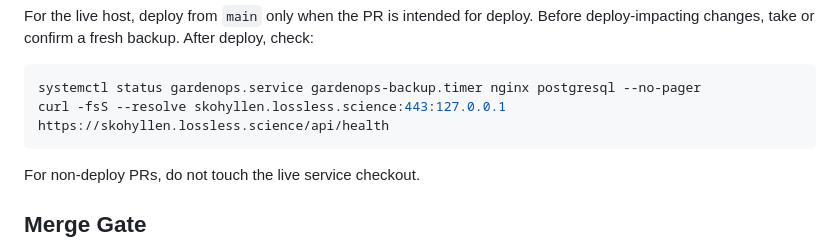
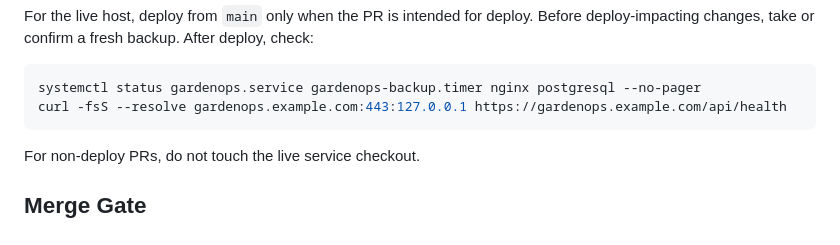
Before and after one commit to nazrm/gardenops, a Markdown page: docs/pr-review-runbook.md, the part around the change. Drawn GitHub-style.

Commit message:
Redact live hostname from runbook

````diff
--- a/docs/pr-review-runbook.md
+++ b/docs/pr-review-runbook.md
@@ -320,7 +320,7 @@ check:
 
 ```bash
 systemctl status gardenops.service gardenops-backup.timer nginx postgresql --no-pager
-curl -fsS --resolve skohyllen.lossless.science:443:127.0.0.1 https://skohyllen.lossless.science/api/health
+curl -fsS --resolve gardenops.example.com:443:127.0.0.1 https://gardenops.example.com/api/health
 ```
 
 For non-deploy PRs, do not touch the live service checkout.
````
